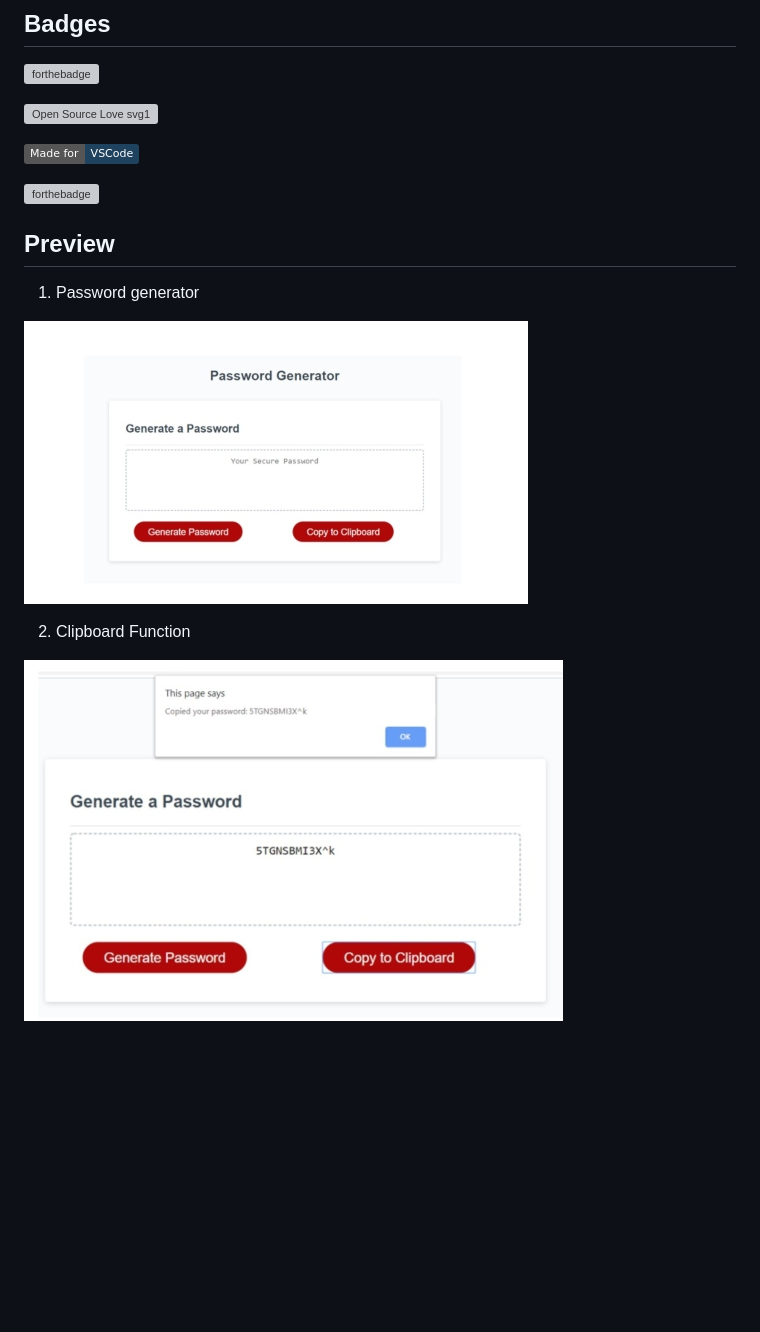
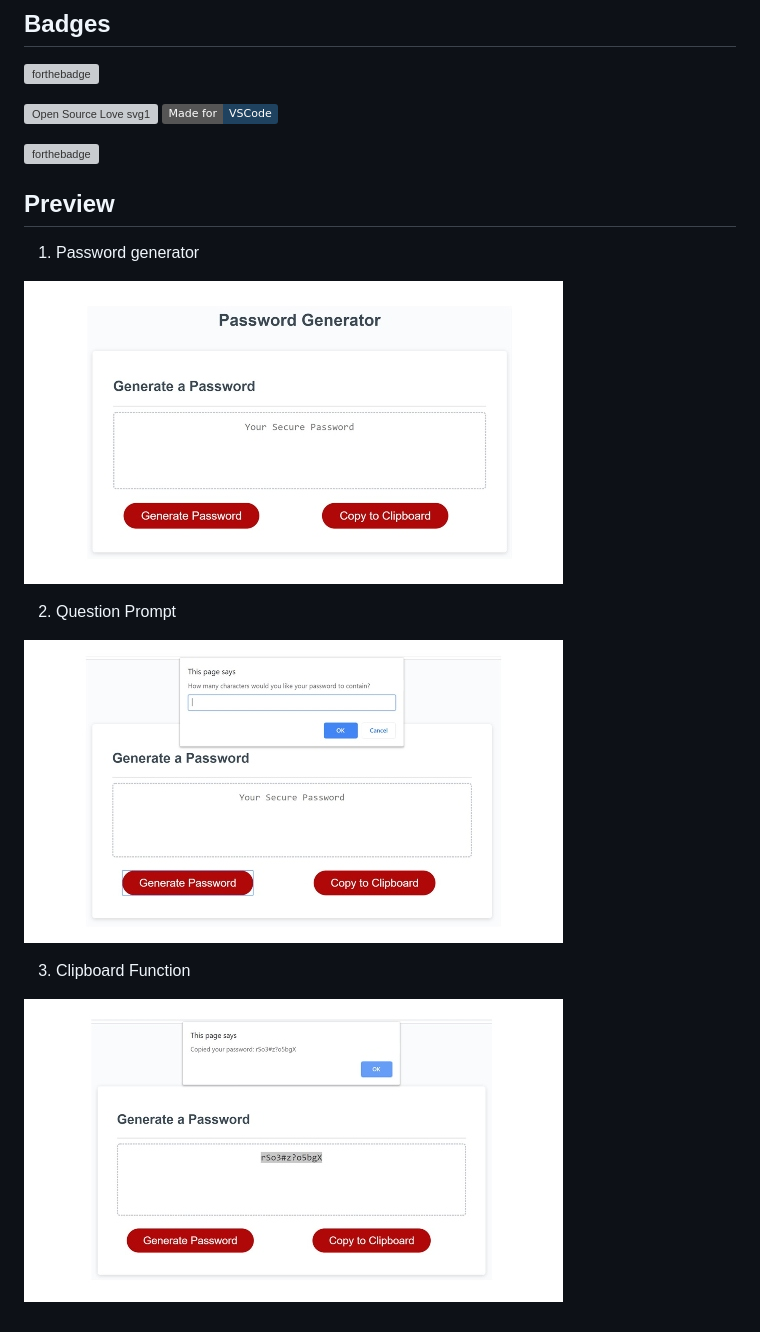
Before and after one commit to lturner19/Random-Password-Generator, a Markdown page: README.md, the part around the change. GitHub-like rendering; pictures changed too: assets/pw_clipboard.jpg, assets/pw_generator.jpg, assets/pw_question.jpg (added); badges without logos; blank space fills up the shorter version; grey boxes are pictures that could not be loaded.

Commit message:
Resizing of images for a uniform look

```diff
--- a/README.md
+++ b/README.md
@@ -28,7 +28,6 @@ The type of characters a user can select are:
 [![forthebadge](https://forthebadge.com/images/badges/check-it-out.svg)](https://lturner19.github.io/Random-Password-Generator/)
 
 [![Open Source Love svg1](https://badges.frapsoft.com/os/v1/open-source.svg?v=103)](https://github.com/ellerbrock/open-source-badges/)
-
 [![made-for-VSCode](https://img.shields.io/badge/Made%20for-VSCode-1f425f.svg)](https://code.visualstudio.com/)
 
 
@@ -41,7 +40,10 @@ The type of characters a user can select are:
 
 ![image](assets/pw_generator.jpg)
 
+2.  Question Prompt
 
-2. Clipboard Function
+![image](assets/pw_question.jpg)
+
+3. Clipboard Function
 
 ![image](assets/pw_clipboard.jpg)
```
